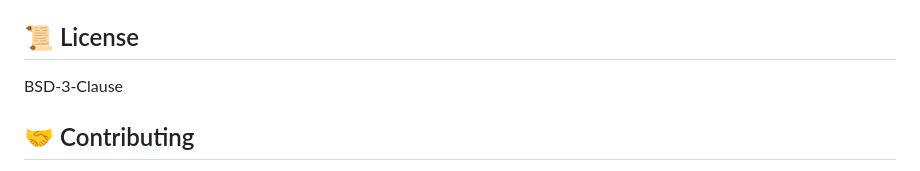
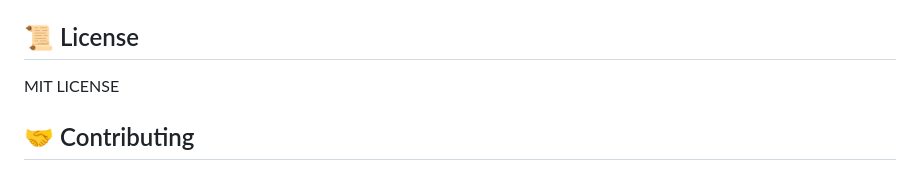
Before and after one commit to stealthwhizz/SkillTimeBank, a Markdown page: README.md, the part around the change. Drawn GitHub-style.

Commit message:
changed the license

```diff
--- a/README.md
+++ b/README.md
@@ -113,7 +113,7 @@ Note on “Kiro” docs: this repo includes write‑ups and placeholder scripts
 
 ## 📜 License
 
-BSD-3-Clause
+MIT LICENSE
 
 ## 🤝 Contributing
 
```
